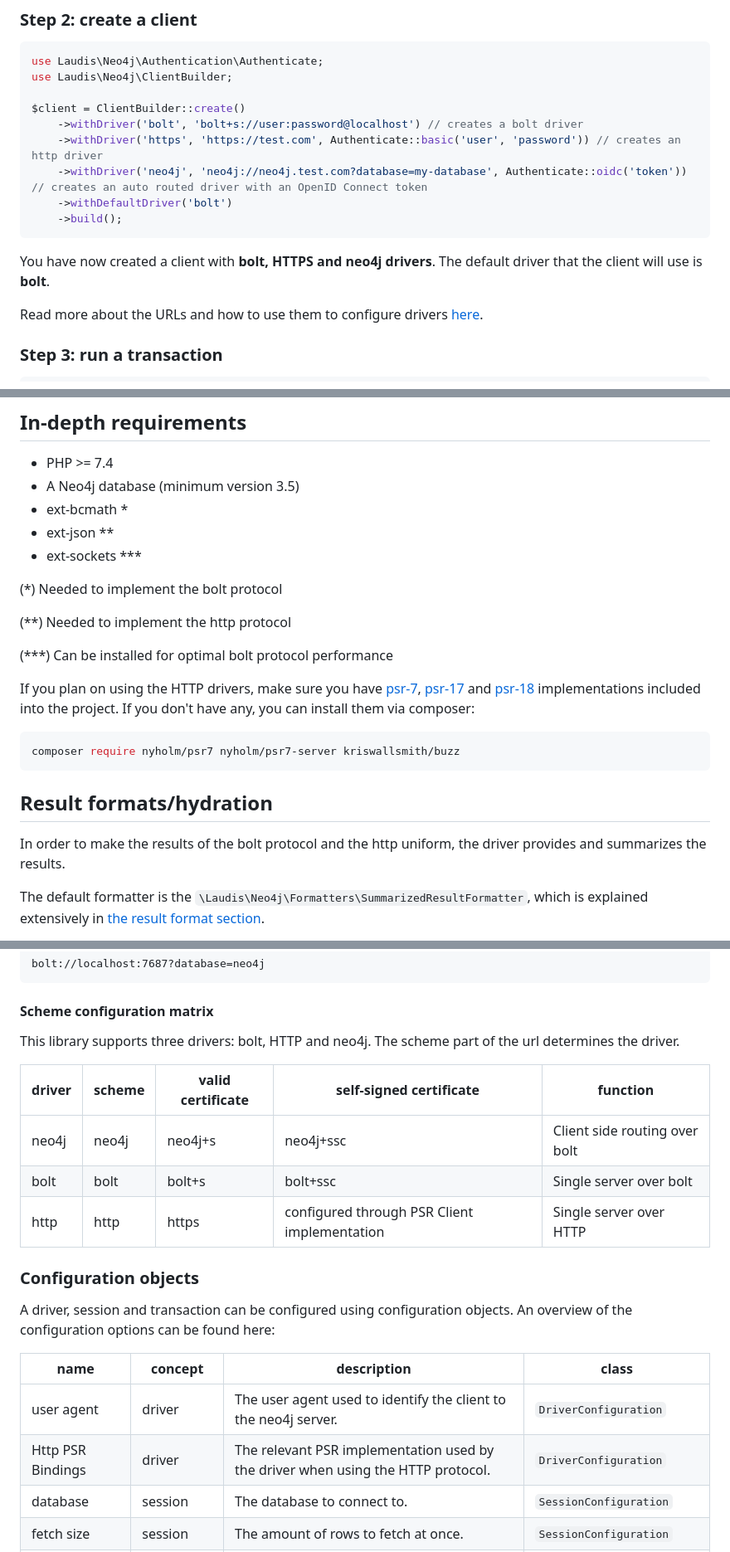
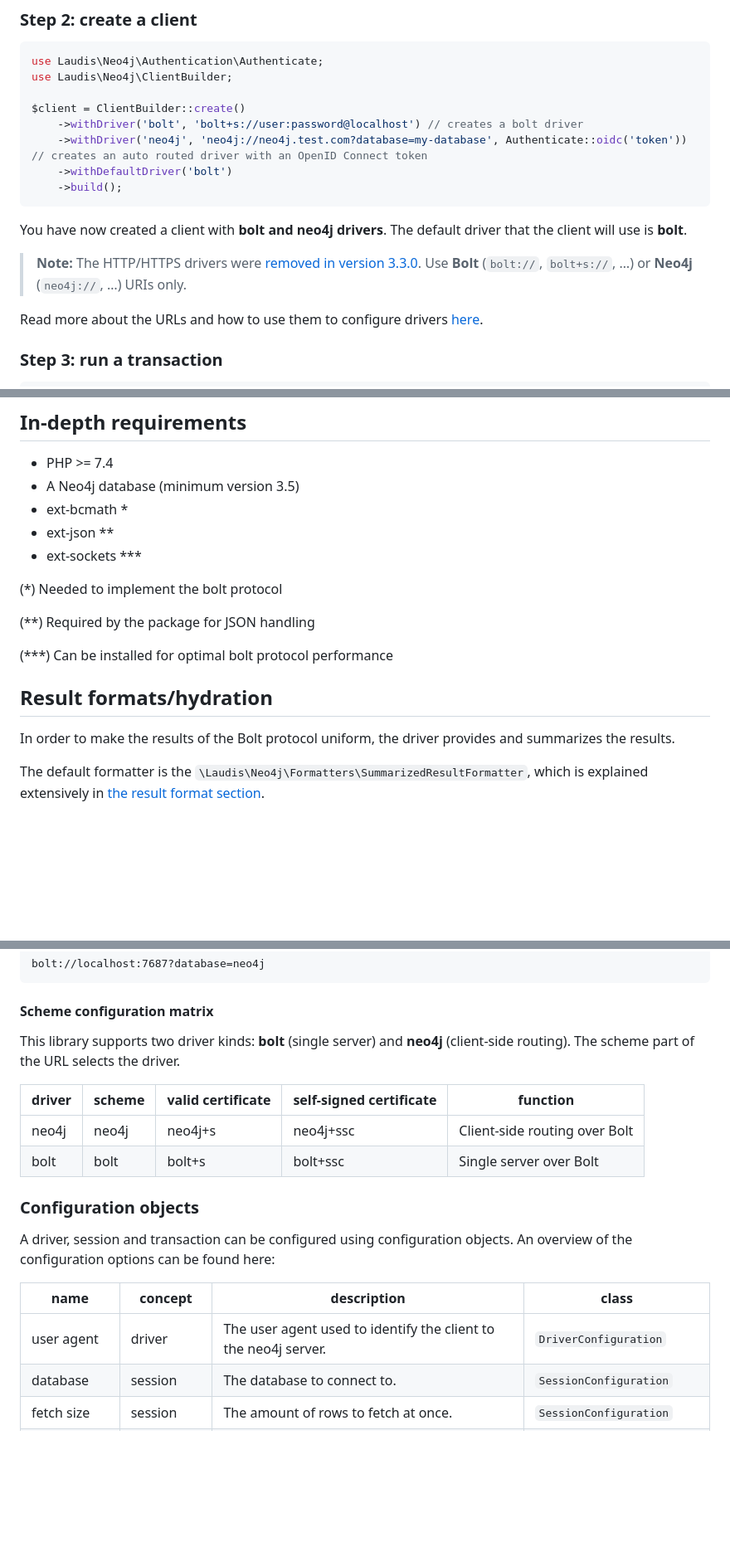
Before and after one commit to neo4j-php/neo4j-php-client, a Markdown page: README.md, 3 parts joined by grey strips. Shown at 83% size. GitHub-like rendering; blank space fills up the shorter version.

Commit message:
docs(readme): remove stale HTTP/HTTPS driver examples
HTTP/HTTPS drivers were dropped in v3.3.0; ClientBuilder only
supports Bolt and Neo4j URI schemes. Update Step 2, feature list,
scheme matrix, and related sections accordingly.

Fixes #300

````diff
--- a/README.md
+++ b/README.md
@@ -48,13 +48,14 @@ use Laudis\Neo4j\ClientBuilder;
 
 $client = ClientBuilder::create()
     ->withDriver('bolt', 'bolt+s://user:password@localhost') // creates a bolt driver
-    ->withDriver('https', 'https://test.com', Authenticate::basic('user', 'password')) // creates an http driver
     ->withDriver('neo4j', 'neo4j://neo4j.test.com?database=my-database', Authenticate::oidc('token')) // creates an auto routed driver with an OpenID Connect token
     ->withDefaultDriver('bolt')
     ->build();
 ```
 
-You have now created a client with **bolt, HTTPS and neo4j drivers**. The default driver that the client will use is **bolt**.
+You have now created a client with **bolt and neo4j drivers**. The default driver that the client will use is **bolt**.
+
+> **Note:** The HTTP/HTTPS drivers were [removed in version 3.3.0](https://github.com/neo4j-php/neo4j-php-client/releases). Use **Bolt** (`bolt://`, `bolt+s://`, …) or **Neo4j** (`neo4j://`, …) URIs only.
 
 Read more about the URLs and how to use them to configure drivers [here](#in-depth-configuration).
 
@@ -297,20 +297,13 @@ $client->run('MATCH (x) WHERE x.slug in $listOrMap RETURN x', ['listOrMap' => []
 
 (*) Needed to implement the bolt protocol
 
-(**) Needed to implement the http protocol
+(**) Required by the package for JSON handling
 
 (***) Can be installed for optimal bolt protocol performance
 
-
-If you plan on using the HTTP drivers, make sure you have [psr-7](https://www.php-fig.org/psr/psr-7/), [psr-17](https://www.php-fig.org/psr/psr-17/) and [psr-18](https://www.php-fig.org/psr/psr-18/) implementations included into the project. If you don't have any, you can install them via composer:
-
-```bash
-composer require nyholm/psr7 nyholm/psr7-server kriswallsmith/buzz
-```
-
 ## Result formats/hydration
 
-In order to make the results of the bolt protocol and the http uniform, the driver provides and summarizes the results.
+In order to make the results of the Bolt protocol uniform, the driver provides and summarizes the results.
 
 The default formatter is the `\Laudis\Neo4j\Formatters\SummarizedResultFormatter`, which is explained extensively in [the result format section](#accessing-the-results).
 
@@ -424,13 +417,12 @@ bolt://localhost:7687?database=neo4j
 
 #### Scheme configuration matrix
 
-This library supports three drivers: bolt, HTTP and neo4j. The scheme part of the url determines the driver.
+This library supports two driver kinds: **bolt** (single server) and **neo4j** (client-side routing). The scheme part of the URL selects the driver.
 
-| driver | scheme | valid certificate | self-signed certificate                      | function                      |
-|--------|--------|-------------------|----------------------------------------------|-------------------------------|
-| neo4j  | neo4j  | neo4j+s           | neo4j+ssc                                    | Client side routing over bolt |
-| bolt   | bolt   | bolt+s            | bolt+ssc                                     | Single server over bolt       |
-| http   | http   | https             | configured through PSR Client implementation | Single server over HTTP       |
+| driver | scheme | valid certificate | self-signed certificate | function                      |
+|--------|--------|-------------------|-------------------------|-------------------------------|
+| neo4j  | neo4j  | neo4j+s           | neo4j+ssc               | Client-side routing over Bolt |
+| bolt   | bolt   | bolt+s            | bolt+ssc                | Single server over Bolt       |
 
 ### Configuration objects
 
@@ -439,7 +431,6 @@ A driver, session and transaction can be configured using configuration objects.
 | name              | concept     | description                                                                      | class                      |
 |-------------------|-------------|----------------------------------------------------------------------------------|----------------------------|
 | user agent        | driver      | The user agent used to identify the client to the neo4j server.                  | `DriverConfiguration`      |
-| Http PSR Bindings | driver      | The relevant PSR implementation used by the driver when using the HTTP protocol. | `DriverConfiguration`      |
 | database          | session     | The database to connect to.                                                      | `SessionConfiguration`     |
 | fetch size        | session     | The amount of rows to fetch at once.                                             | `SessionConfiguration`     |
 | access mode       | session     | The default mode when accessing the server.                                      | `SessionConfiguration`     |
````
Also changed, not shown: other parts of README.md (+2 -3 lines).
